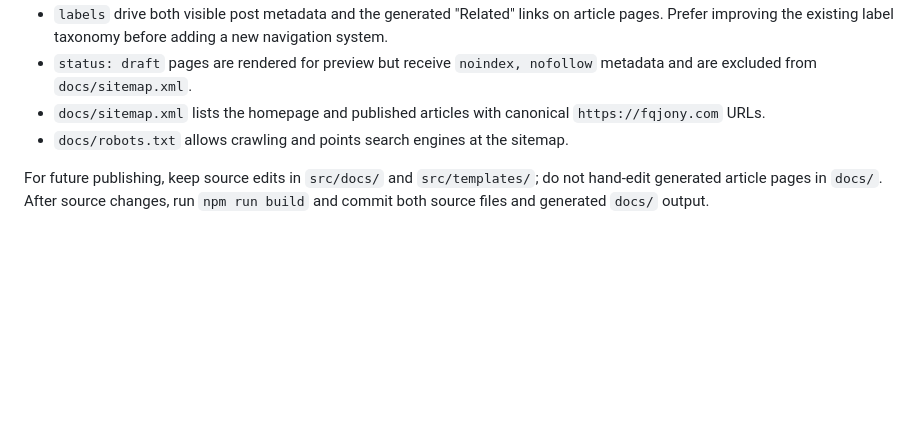
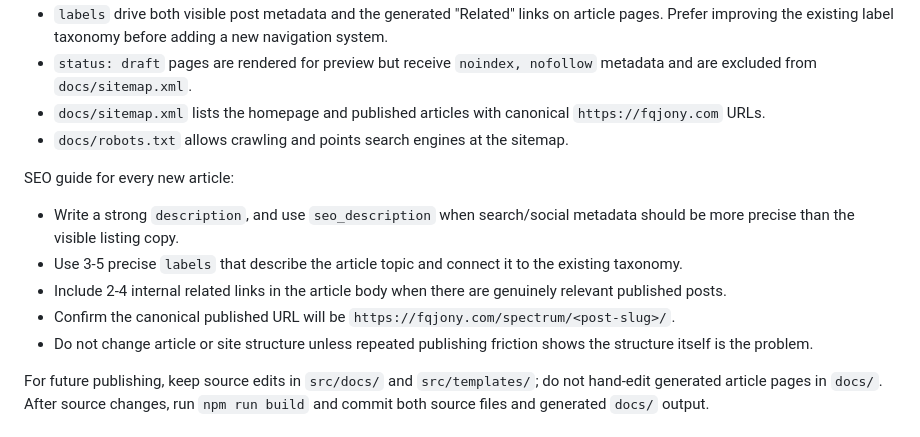
Before and after one commit to fqjony/relativity-warp, a Markdown page: README.md, the part around the change. GitHub-like rendering; blank space fills up the shorter version.

Commit message:
Add article SEO publishing guide (#13)

```diff
--- a/README.md
+++ b/README.md
@@ -137,6 +137,14 @@ Generated discovery behavior:
 - `docs/sitemap.xml` lists the homepage and published articles with canonical `https://fqjony.com` URLs.
 - `docs/robots.txt` allows crawling and points search engines at the sitemap.
 
+SEO guide for every new article:
+
+- Write a strong `description`, and use `seo_description` when search/social metadata should be more precise than the visible listing copy.
+- Use 3-5 precise `labels` that describe the article topic and connect it to the existing taxonomy.
+- Include 2-4 internal related links in the article body when there are genuinely relevant published posts.
+- Confirm the canonical published URL will be `https://fqjony.com/spectrum/<post-slug>/`.
+- Do not change article or site structure unless repeated publishing friction shows the structure itself is the problem.
+
 For future publishing, keep source edits in `src/docs/` and `src/templates/`; do not hand-edit generated article pages in `docs/`. After source changes, run `npm run build` and commit both source files and generated `docs/` output.
 
 ## Commit-time local build
```
